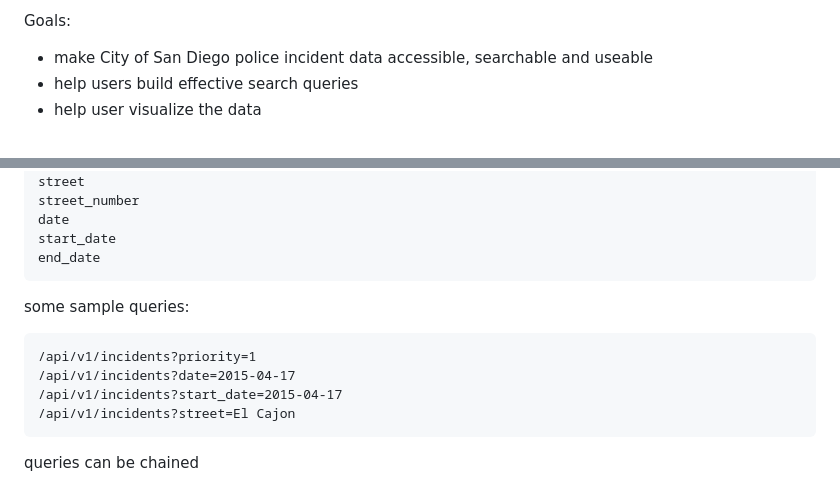
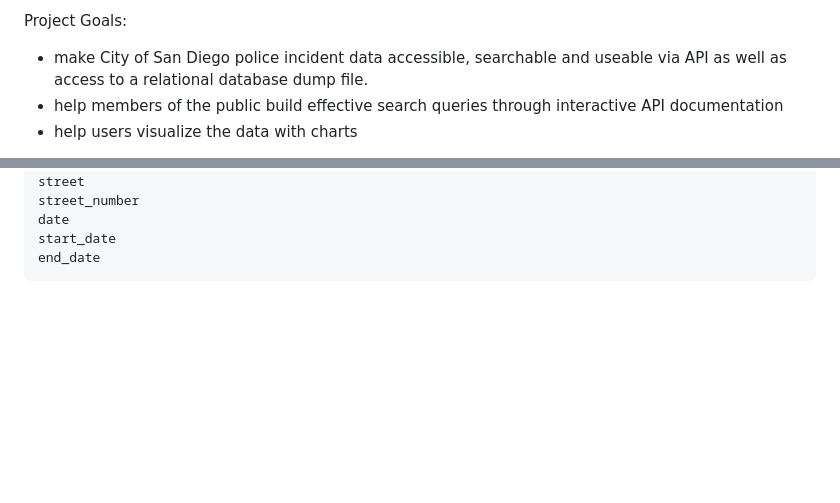
Before and after one commit to kjs222/police_data, a Markdown page: README.md, 2 parts joined by grey strips. GitHub-like rendering; blank space fills up the shorter version.

````diff
--- a/README.md
+++ b/README.md
@@ -1,6 +1,6 @@
-Goals:
+Project Goals:
 
-* make City of San Diego police incident data accessible, searchable and useable
-* help users build effective search queries
-* help user visualize the data
+* make City of San Diego police incident data accessible, searchable and useable via API as well as access to a relational database dump file.
+* help members of the public build effective search queries through interactive API documentation
+* help users visualize the data with charts
 
@@ -30,13 +54,3 @@ date
 start_date
 end_date
 ```
-
-some sample queries:
-```
-/api/v1/incidents?priority=1
-/api/v1/incidents?date=2015-04-17
-/api/v1/incidents?start_date=2015-04-17
-/api/v1/incidents?street=El Cajon
-```
-
-queries can be chained
````
Also changed, not shown: other parts of README.md (+26 -2 lines), public/images/police-project-screenshot-2.png (added), public/images/police-project-screenshot.png (added).
